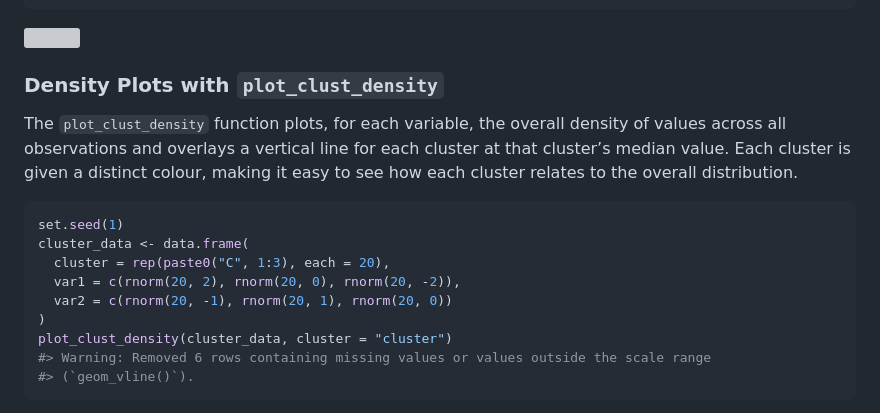
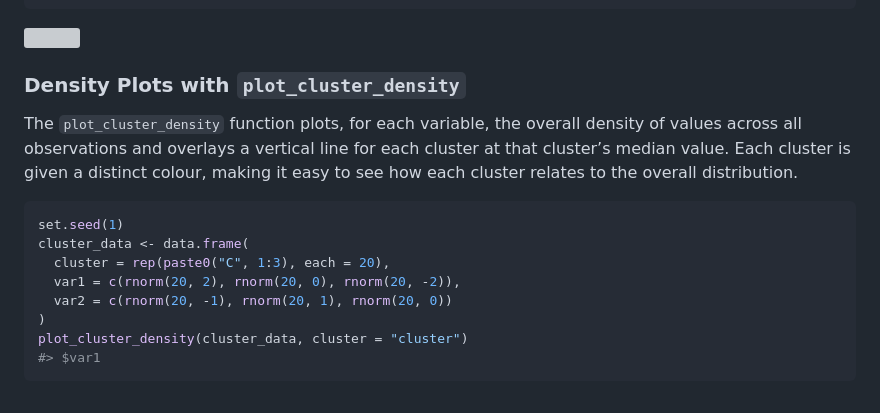
Before and after one commit to SATVILab/UtilsGGSV, a Markdown page: articles/UtilsGGSV.md, the part around one of its changes. Rendered like a GitHub page; grey boxes are pictures that could not be loaded.

Commit message:
Deploying to gh-pages from @ SATVILab/UtilsGGSV@4a3a2a1ae480014833086d21de9e1cc53ea65d08 🚀

````diff
--- a/articles/UtilsGGSV.md
+++ b/articles/UtilsGGSV.md
@@ -250,13 +250,13 @@ plot_cluster_heatmap(cluster_data, cluster = "cluster")
 
 ![](UtilsGGSV_files/figure-html/plot-cluster-heatmap-1.png)
 
-### Density Plots with `plot_clust_density`
+### Density Plots with `plot_cluster_density`
 
-The `plot_clust_density` function plots, for each variable, the overall
-density of values across all observations and overlays a vertical line
-for each cluster at that cluster’s median value. Each cluster is given a
-distinct colour, making it easy to see how each cluster relates to the
-overall distribution.
+The `plot_cluster_density` function plots, for each variable, the
+overall density of values across all observations and overlays a
+vertical line for each cluster at that cluster’s median value. Each
+cluster is given a distinct colour, making it easy to see how each
+cluster relates to the overall distribution.
 
 ``` r
 set.seed(1)
@@ -265,8 +265,7 @@ cluster_data <- data.frame(
   var1 = c(rnorm(20, 2), rnorm(20, 0), rnorm(20, -2)),
   var2 = c(rnorm(20, -1), rnorm(20, 1), rnorm(20, 0))
 )
-plot_clust_density(cluster_data, cluster = "cluster")
-#> Warning: Removed 6 rows containing missing values or values outside the scale range
-#> (`geom_vline()`).
+plot_cluster_density(cluster_data, cluster = "cluster")
+#> $var1
 ```
 
````
Also changed, not shown: other parts of articles/UtilsGGSV.md (+6 -1 lines), copilot-instructions.md (+3 -3 lines), reference/index.md (+1 -1 lines), reference/plot_cluster_density.md (added, +127 -0 lines), reference/plot_cluster_density-1.png (added), 10 other files.
